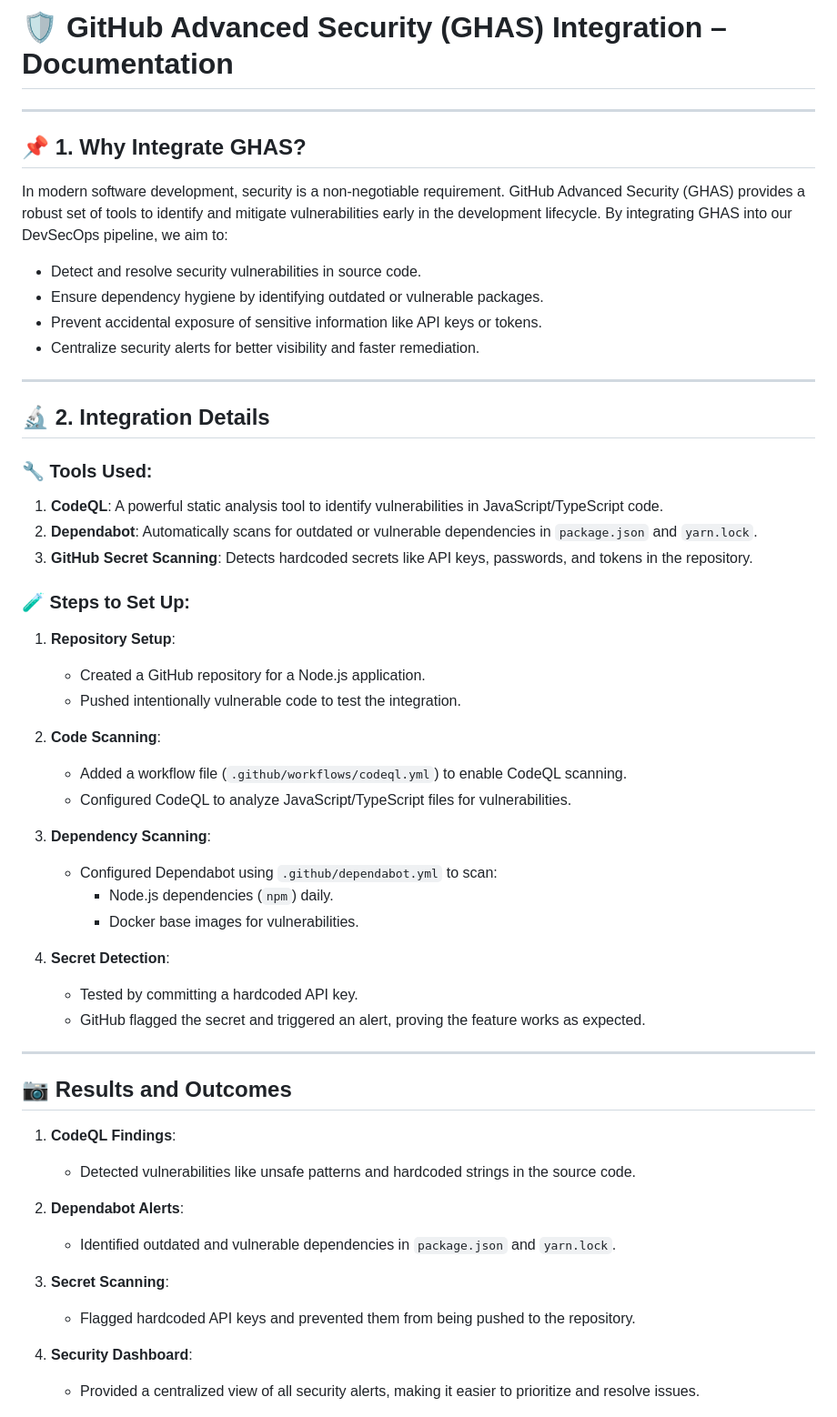
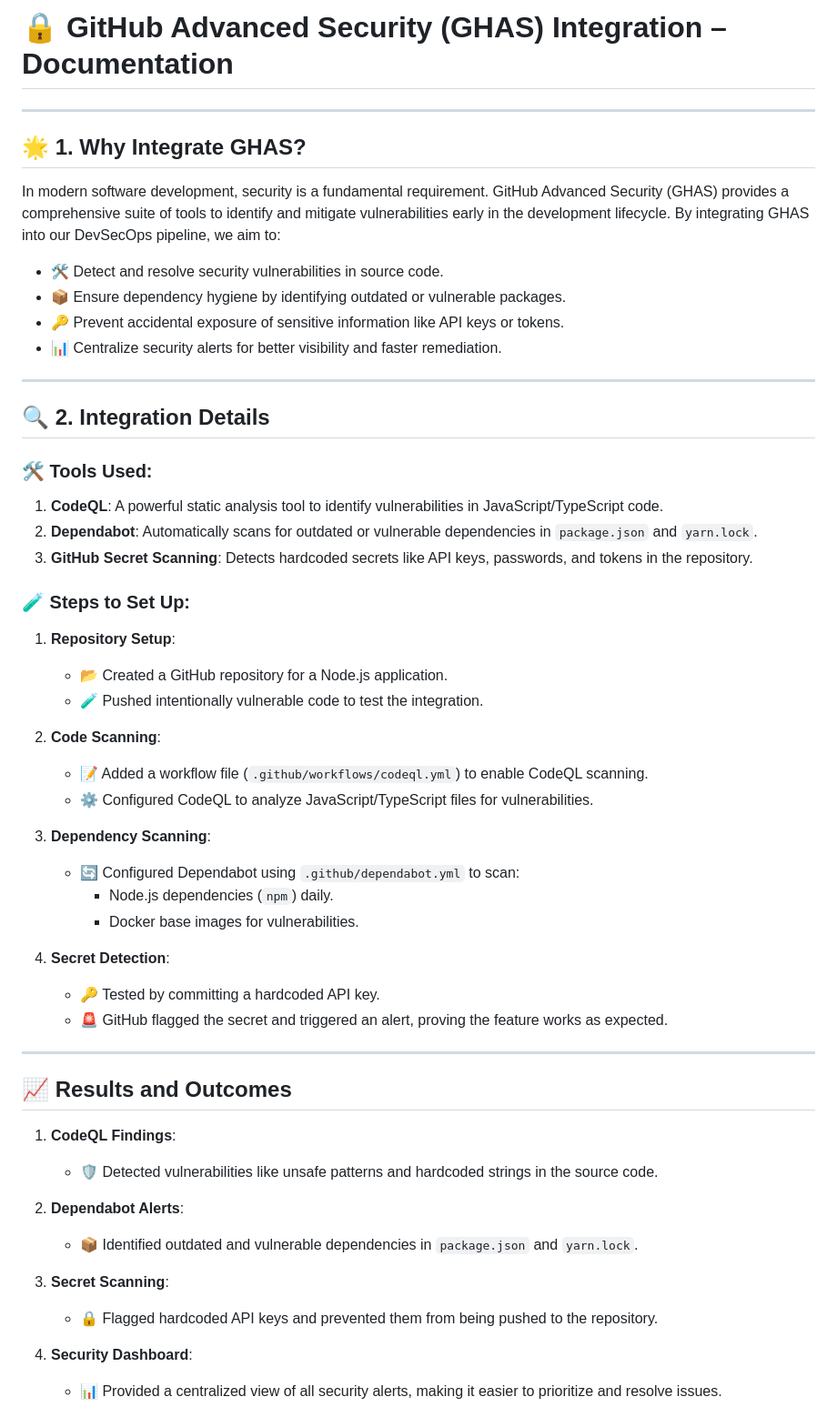
Before and after one commit to paragbharne/DevSecOps, a Markdown page: GHAS.md, the part around one of its changes. Shown at 91% size. GitHub-like rendering.

```diff
--- a/GHAS.md
+++ b/GHAS.md
@@ -1,58 +1,59 @@
-# 🛡️ GitHub Advanced Security (GHAS) Integration – Documentation
+# 🔒 GitHub Advanced Security (GHAS) Integration – Documentation
 
 ---
 
-## 📌 1. Why Integrate GHAS?
+## 🌟 1. Why Integrate GHAS?
 
-In modern software development, security is a non-negotiable requirement. GitHub Advanced Security (GHAS) provides a robust set of tools to identify and mitigate vulnerabilities early in the development lifecycle. By integrating GHAS into our DevSecOps pipeline, we aim to:
+In modern software development, security is a fundamental requirement. GitHub Advanced Security (GHAS) provides a comprehensive suite of tools to identify and mitigate vulnerabilities early in the development lifecycle. By integrating GHAS into our DevSecOps pipeline, we aim to:
 
-- Detect and resolve security vulnerabilities in source code.
-- Ensure dependency hygiene by identifying outdated or vulnerable packages.
-- Prevent accidental exposure of sensitive information like API keys or tokens.
-- Centralize security alerts for better visibility and faster remediation.
+- 🛠️ Detect and resolve security vulnerabilities in source code.
+- 📦 Ensure dependency hygiene by identifying outdated or vulnerable packages.
+- 🔑 Prevent accidental exposure of sensitive information like API keys or tokens.
+- 📊 Centralize security alerts for better visibility and faster remediation.
 
 ---
 
-## 🔬 2. Integration Details
+## 🔍 2. Integration Details
 
-### 🔧 Tools Used:
+### 🛠️ Tools Used:
 1. **CodeQL**: A powerful static analysis tool to identify vulnerabilities in JavaScript/TypeScript code.
 2. **Dependabot**: Automatically scans for outdated or vulnerable dependencies in `package.json` and `yarn.lock`.
 3. **GitHub Secret Scanning**: Detects hardcoded secrets like API keys, passwords, and tokens in the repository.
 
 ### 🧪 Steps to Set Up:
 1. **Repository Setup**:
-   - Created a GitHub repository for a Node.js application.
-   - Pushed intentionally vulnerable code to test the integration.
+   - 📂 Created a GitHub repository for a Node.js application.
+   - 🧪 Pushed intentionally vulnerable code to test the integration.
 
 2. **Code Scanning**:
-   - Added a workflow file (`.github/workflows/codeql.yml`) to enable CodeQL scanning.
-   - Configured CodeQL to analyze JavaScript/TypeScript files for vulnerabilities.
+   - 📝 Added a workflow file (`.github/workflows/codeql.yml`) to enable CodeQL scanning.
+   - ⚙️ Configured CodeQL to analyze JavaScript/TypeScript files for vulnerabilities.
 
 3. **Dependency Scanning**:
-   - Configured Dependabot using `.github/dependabot.yml` to scan:
+   - 🔄 Configured Dependabot using `.github/dependabot.yml` to scan:
      - Node.js dependencies (`npm`) daily.
      - Docker base images for vulnerabilities.
 
 4. **Secret Detection**:
-   - Tested by committing a hardcoded API key.
-   - GitHub flagged the secret and triggered an alert, proving the feature works as expected.
+   - 🔑 Tested by committing a hardcoded API key.
+   - 🚨 GitHub flagged the secret and triggered an alert, proving the feature works as expected.
 
 ---
 
-## 📷 Results and Outcomes
+## 📈 Results and Outcomes
 
 1. **CodeQL Findings**:
-   - Detected vulnerabilities like unsafe patterns and hardcoded strings in the source code.
+   - 🛡️ Detected vulnerabilities like unsafe patterns and hardcoded strings in the source code.
 
 2. **Dependabot Alerts**:
-   - Identified outdated and vulnerable dependencies in `package.json` and `yarn.lock`.
+   - 📦 Identified outdated and vulnerable dependencies in `package.json` and `yarn.lock`.
 
 3. **Secret Scanning**:
-   - Flagged hardcoded API keys and prevented them from being pushed to the repository.
+   - 🔒 Flagged hardcoded API keys and prevented them from being pushed to the repository.
 
 4. **Security Dashboard**:
-   - Provided a centralized view of all security alerts, making it easier to prioritize and resolve issues.
+   - 📊 Provided a centralized view of all security alerts, making it easier to prioritize and resolve issues.
+
 
 ![alt text](image.png)
 
```
Also changed, not shown: other parts of GHAS.md (+15 -24 lines).
